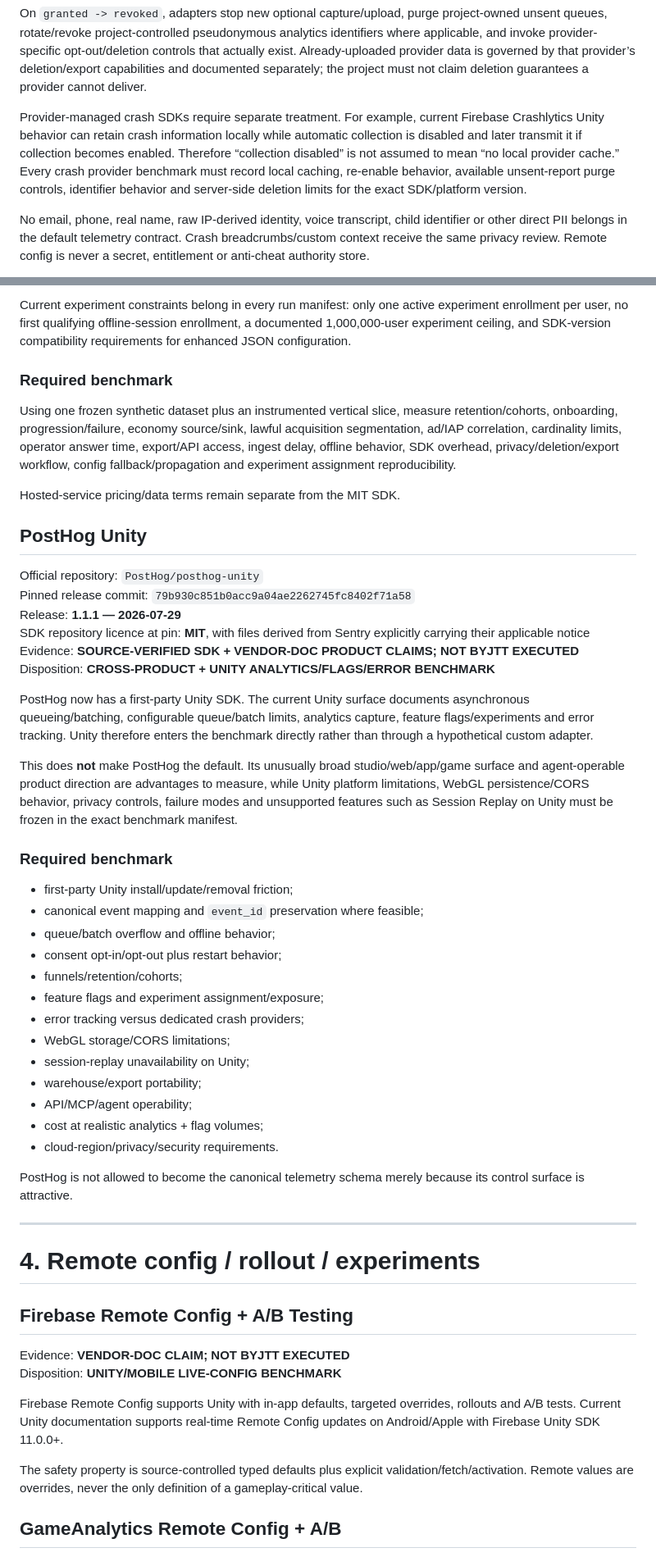
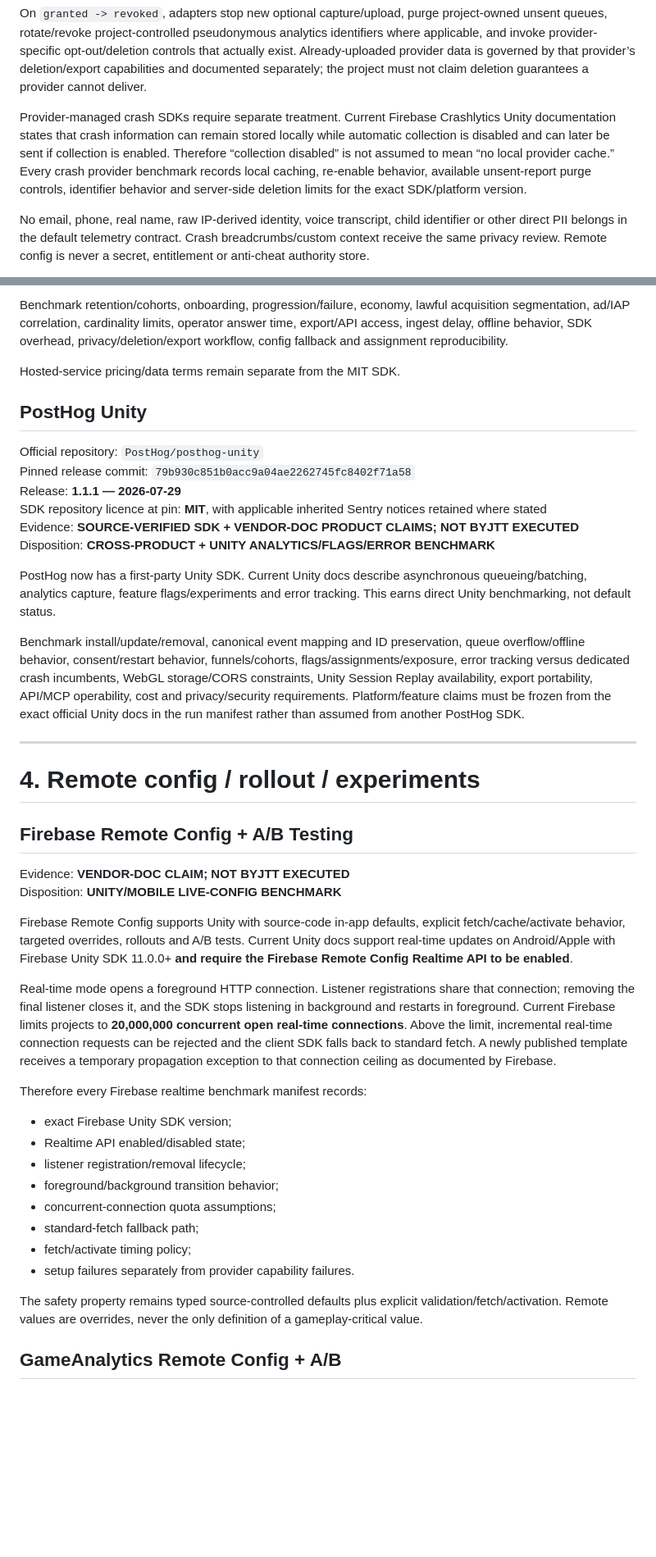
Before and after one commit to jordan-thirkle/ai-game-development-pipeline, a Markdown page: research/AI-GAME-LIVEOPS-OBSERVABILITY-SYSTEMS-2026-08.md, 2 parts joined by grey strips. Shown at 82% size. Rendered like a GitHub page; blank space fills up the shorter version.

Commit message:
Add reproducible live-ops evidence and realtime prerequisites

```diff
--- a/research/AI-GAME-LIVEOPS-OBSERVABILITY-SYSTEMS-2026-08.md
+++ b/research/AI-GAME-LIVEOPS-OBSERVABILITY-SYSTEMS-2026-08.md
@@ -115,7 +133,7 @@ On `granted`, new eligible events may flow. Events captured while consent was no
 
 On `granted -> revoked`, adapters stop new optional capture/upload, purge project-owned unsent queues, rotate/revoke project-controlled pseudonymous analytics identifiers where applicable, and invoke provider-specific opt-out/deletion controls that actually exist. Already-uploaded provider data is governed by that provider’s deletion/export capabilities and documented separately; the project must not claim deletion guarantees a provider cannot deliver.
 
-Provider-managed crash SDKs require separate treatment. For example, current Firebase Crashlytics Unity behavior can retain crash information locally while automatic collection is disabled and later transmit it if collection becomes enabled. Therefore “collection disabled” is not assumed to mean “no local provider cache.” Every crash provider benchmark must record local caching, re-enable behavior, available unsent-report purge controls, identifier behavior and server-side deletion limits for the exact SDK/platform version.
+Provider-managed crash SDKs require separate treatment. Current Firebase Crashlytics Unity documentation states that crash information can remain stored locally while automatic collection is disabled and can later be sent if collection is enabled. Therefore “collection disabled” is not assumed to mean “no local provider cache.” Every crash provider benchmark records local caching, re-enable behavior, available unsent-report purge controls, identifier behavior and server-side deletion limits for the exact SDK/platform version.
 
 No email, phone, real name, raw IP-derived identity, voice transcript, child identifier or other direct PII belongs in the default telemetry contract. Crash breadcrumbs/custom context receive the same privacy review. Remote config is never a secret, entitlement or anti-cheat authority store.
 
@@ -187,9 +187,5 @@ GameAnalytics remains valuable because its model is game-oriented. Current produ
 
-Current experiment constraints belong in every run manifest: only one active experiment enrollment per user, no first qualifying offline-session enrollment, a documented 1,000,000-user experiment ceiling, and SDK-version compatibility requirements for enhanced JSON configuration.
-
-### Required benchmark
-
-Using one frozen synthetic dataset plus an instrumented vertical slice, measure retention/cohorts, onboarding, progression/failure, economy source/sink, lawful acquisition segmentation, ad/IAP correlation, cardinality limits, operator answer time, export/API access, ingest delay, offline behavior, SDK overhead, privacy/deletion/export workflow, config fallback/propagation and experiment assignment reproducibility.
+Benchmark retention/cohorts, onboarding, progression/failure, economy, lawful acquisition segmentation, ad/IAP correlation, cardinality limits, operator answer time, export/API access, ingest delay, offline behavior, SDK overhead, privacy/deletion/export workflow, config fallback and assignment reproducibility.
 
 Hosted-service pricing/data terms remain separate from the MIT SDK.
 
@@ -198,31 +194,13 @@ Hosted-service pricing/data terms remain separate from the MIT SDK.
 Official repository: `PostHog/posthog-unity`
 Pinned release commit: `79b930c851b0acc9a04ae2262745fc8402f71a58`
 Release: **1.1.1 — 2026-07-29**
-SDK repository licence at pin: **MIT**, with files derived from Sentry explicitly carrying their applicable notice
+SDK repository licence at pin: **MIT**, with applicable inherited Sentry notices retained where stated
 Evidence: **SOURCE-VERIFIED SDK + VENDOR-DOC PRODUCT CLAIMS; NOT BYJTT EXECUTED**
 Disposition: **CROSS-PRODUCT + UNITY ANALYTICS/FLAGS/ERROR BENCHMARK**
 
-PostHog now has a first-party Unity SDK. The current Unity surface documents asynchronous queueing/batching, configurable queue/batch limits, analytics capture, feature flags/experiments and error tracking. Unity therefore enters the benchmark directly rather than through a hypothetical custom adapter.
+PostHog now has a first-party Unity SDK. Current Unity docs describe asynchronous queueing/batching, analytics capture, feature flags/experiments and error tracking. This earns direct Unity benchmarking, not default status.
 
-This does **not** make PostHog the default. Its unusually broad studio/web/app/game surface and agent-operable product direction are advantages to measure, while Unity platform limitations, WebGL persistence/CORS behavior, privacy controls, failure modes and unsupported features such as Session Replay on Unity must be frozen in the exact benchmark manifest.
-
-### Required benchmark
-
-- first-party Unity install/update/removal friction;
-- canonical event mapping and `event_id` preservation where feasible;
-- queue/batch overflow and offline behavior;
-- consent opt-in/opt-out plus restart behavior;
-- funnels/retention/cohorts;
-- feature flags and experiment assignment/exposure;
-- error tracking versus dedicated crash providers;
-- WebGL storage/CORS limitations;
-- session-replay unavailability on Unity;
-- warehouse/export portability;
-- API/MCP/agent operability;
-- cost at realistic analytics + flag volumes;
-- cloud-region/privacy/security requirements.
-
-PostHog is not allowed to become the canonical telemetry schema merely because its control surface is attractive.
+Benchmark install/update/removal, canonical event mapping and ID preservation, queue overflow/offline behavior, consent/restart behavior, funnels/cohorts, flags/assignments/exposure, error tracking versus dedicated crash incumbents, WebGL storage/CORS constraints, Unity Session Replay availability, export portability, API/MCP operability, cost and privacy/security requirements. Platform/feature claims must be frozen from the exact official Unity docs in the run manifest rather than assumed from another PostHog SDK.
 
 ---
 
@@ -233,9 +211,22 @@ PostHog is not allowed to become the canonical telemetry schema merely because i
 Evidence: **VENDOR-DOC CLAIM; NOT BYJTT EXECUTED**
 Disposition: **UNITY/MOBILE LIVE-CONFIG BENCHMARK**
 
-Firebase Remote Config supports Unity with in-app defaults, targeted overrides, rollouts and A/B tests. Current Unity documentation supports real-time Remote Config updates on Android/Apple with Firebase Unity SDK 11.0.0+.
+Firebase Remote Config supports Unity with source-code in-app defaults, explicit fetch/cache/activate behavior, targeted overrides, rollouts and A/B tests. Current Unity docs support real-time updates on Android/Apple with Firebase Unity SDK 11.0.0+ **and require the Firebase Remote Config Realtime API to be enabled**.
 
-The safety property is source-controlled typed defaults plus explicit validation/fetch/activation. Remote values are overrides, never the only definition of a gameplay-critical value.
+Real-time mode opens a foreground HTTP connection. Listener registrations share that connection; removing the final listener closes it, and the SDK stops listening in background and restarts in foreground. Current Firebase limits projects to **20,000,000 concurrent open real-time connections**. Above the limit, incremental real-time connection requests can be rejected and the client SDK falls back to standard fetch. A newly published template receives a temporary propagation exception to that connection ceiling as documented by Firebase.
+
+Therefore every Firebase realtime benchmark manifest records:
+
+- exact Firebase Unity SDK version;
+- Realtime API enabled/disabled state;
+- listener registration/removal lifecycle;
+- foreground/background transition behavior;
+- concurrent-connection quota assumptions;
+- standard-fetch fallback path;
+- fetch/activate timing policy;
+- setup failures separately from provider capability failures.
+
+The safety property remains typed source-controlled defaults plus explicit validation/fetch/activation. Remote values are overrides, never the only definition of a gameplay-critical value.
 
 ## GameAnalytics Remote Config + A/B
 
```
Also changed, not shown: other parts of research/AI-GAME-LIVEOPS-OBSERVABILITY-SYSTEMS-2026-08.md (+44 -42 lines).
